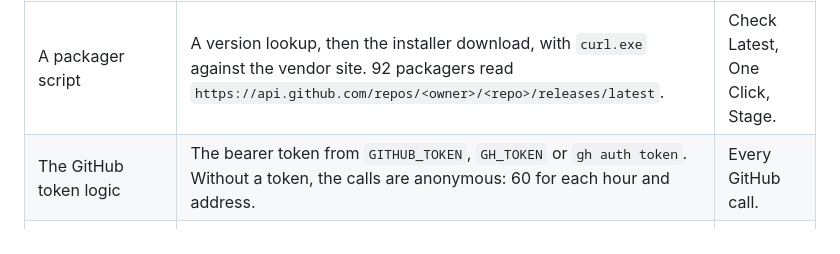
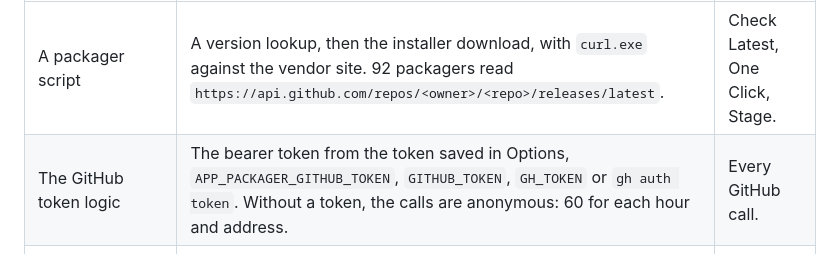
Before and after one commit to jasonulbright/app-packager, a Markdown page: docs/reference/network.md, the part around the change. Rendered like a GitHub page.

```diff
--- a/docs/reference/network.md
+++ b/docs/reference/network.md
@@ -15,7 +15,7 @@ Use it to open the firewall for the tool, or to check the traffic.
 | Who sends the call | What it sends | When |
 |---|---|---|
 | A packager script | A version lookup, then the installer download, with `curl.exe` against the vendor site. 92 packagers read `https://api.github.com/repos/<owner>/<repo>/releases/latest`. | Check Latest, One Click, Stage. |
-| The GitHub token logic | The bearer token from `GITHUB_TOKEN`, `GH_TOKEN` or `gh auth token`. Without a token, the calls are anonymous: 60 for each hour and address. | Every GitHub call. |
+| The GitHub token logic | The bearer token from the token saved in Options, `APP_PACKAGER_GITHUB_TOKEN`, `GITHUB_TOKEN`, `GH_TOKEN` or `gh auth token`. Without a token, the calls are anonymous: 60 for each hour and address. | Every GitHub call. |
 | `start-apppackager.ps1` | The update check `https://api.github.com/repos/jasonulbright/app-packager/releases/latest`, once in 24 hours at the start. The icon pack and Content Prep downloads from Options. The `rate_limit` probe of the GitHub row. | At the start, and from Options. |
 | Check CVEs | One NVD read for each product of the checked applications (`services.nvd.nist.gov`; one call for each 2000 records, kept for six hours), EPSS from `api.first.org`, the CISA KEV catalog once a day (`www.cisa.gov`), and Shodan CVEDB (`cvedb.shodan.io`) when NVD fails. Open the firewall for all four names. | Check CVEs, CVE Report. |
 | Check ConfigMgr, Publish to ConfigMgr | The console module to the SMS Provider, the file share. | Those actions. |
```
Also changed, not shown: docs/core/options.md (+2 -2 lines), docs/core/versions.md (+1 -1 lines), docs/images/options-tools.png, 5 other files.
